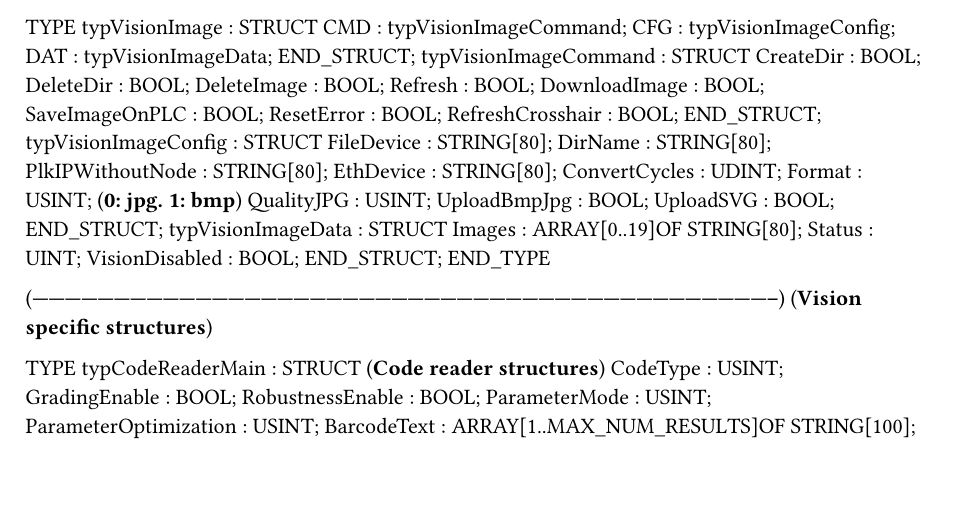
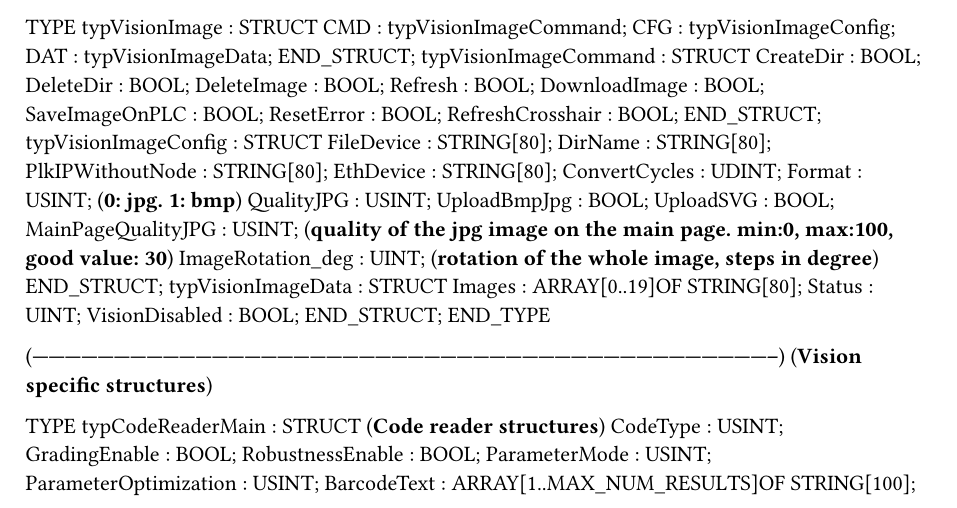
Before and after one commit to br-automation-com/mappVision-Demo, a Typst document (Logical/Vision/VisionTypes.typ): part of page 2 of 3, cut so that both start at the same text, the shorter picture padded with empty space. Compiled offline with Typst 0.15.

Commit message:
Now it is possible to rotate the image on the main page. Now it is possible to adjust the jpg quality of the image on the main page. --> actually it's only possible via variable change. Connection to visu has to be done

```diff
--- a/Logical/Vision/VisionTypes.typ
+++ b/Logical/Vision/VisionTypes.typ
@@ -243,6 +243,8 @@ TYPE
 		QualityJPG : USINT;
 		UploadBmpJpg : BOOL;
 		UploadSVG : BOOL;
+		MainPageQualityJPG : USINT; (*quality of the jpg image on the main page. min:0, max:100, good value: 30*)
+		ImageRotation_deg : UINT; (*rotation of the whole image, steps in degree*)
 	END_STRUCT;
 	typVisionImageData : 	STRUCT
 		Images : ARRAY[0..19]OF STRING[80];
```
Also changed, not shown: 2 other files.
